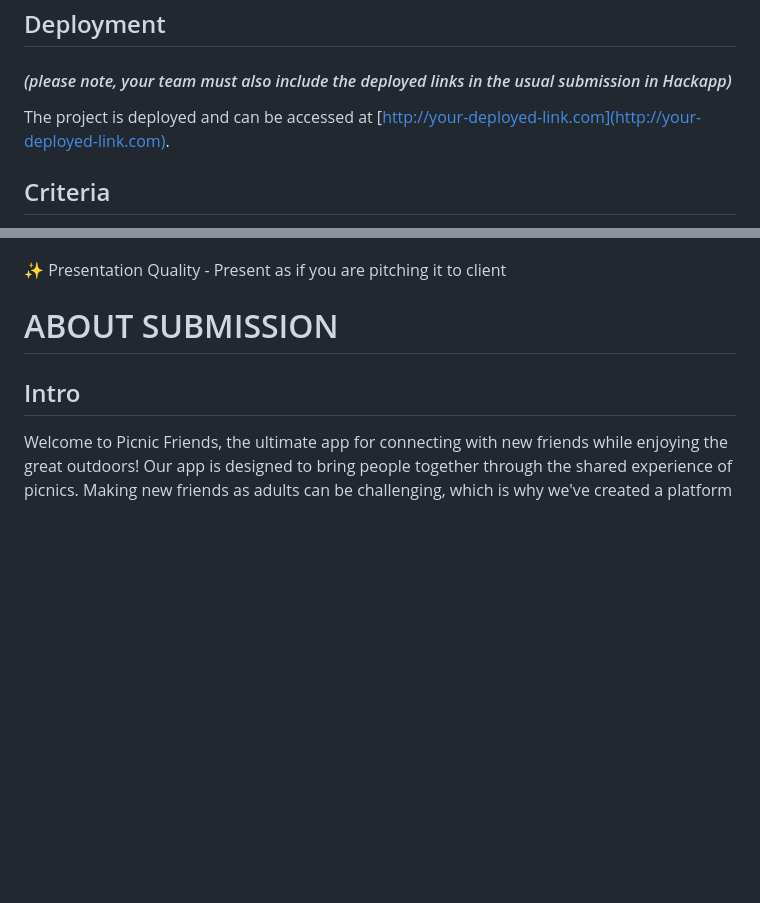
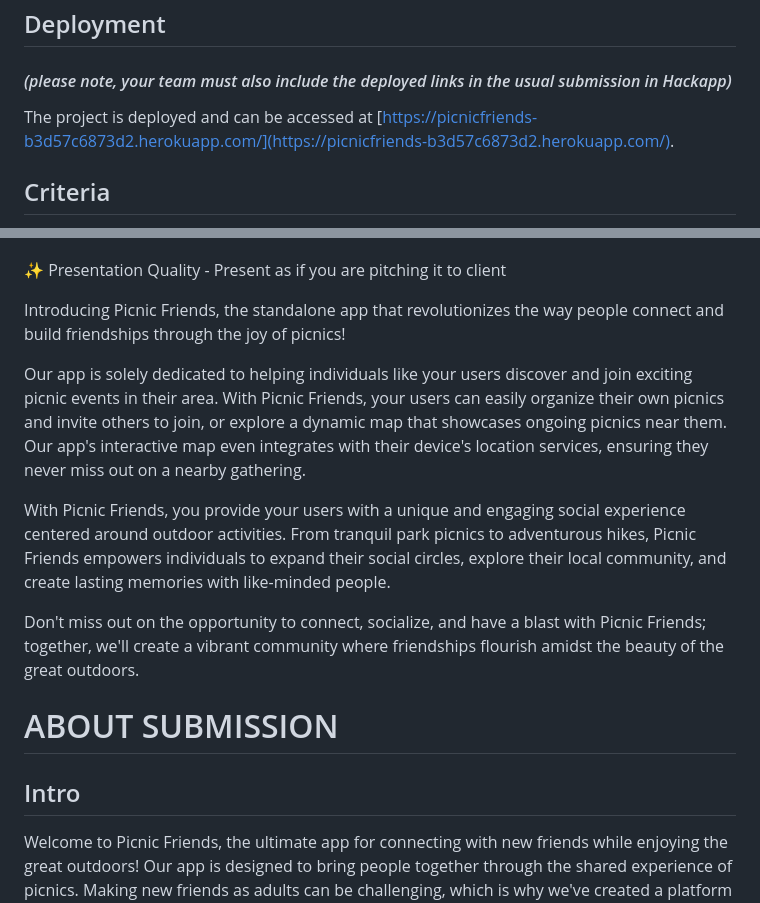
Before and after one commit to moabdelbasset/PicnicFriends, a Markdown page: README.md, 2 parts joined by grey strips. GitHub-like rendering; blank space fills up the shorter version.

Commit message:
Add project pitch and banner to readme

```diff
--- a/README.md
+++ b/README.md
@@ -10,7 +10,7 @@
 # SUBMISSION
 ## Deployment
 #### _(please note, your team must also include the deployed links in the usual submission in Hackapp)_
-The project is deployed and can be accessed at [http://your-deployed-link.com](http://your-deployed-link.com).
+The project is deployed and can be accessed at [https://picnicfriends-b3d57c6873d2.herokuapp.com/](https://picnicfriends-b3d57c6873d2.herokuapp.com/).
 
 ## Criteria
 
@@ -37,6 +37,14 @@ Picnic Friends promotes a healthy lifestyle and fosters connections among people
 In order to streamline development and ensure efficient project management, Picnic Friends employs the use of Github Project Boards and Issues. This allowed our team to create and track user stories, ensuring transparency, collaboration, and efficient project management. It provided a clear overview of tasks and progress, ensuring smooth execution throughout development.
 
 ✨ Presentation Quality - Present as if you are pitching it to client
+
+Introducing Picnic Friends, the standalone app that revolutionizes the way people connect and build friendships through the joy of picnics!
+
+Our app is solely dedicated to helping individuals like your users discover and join exciting picnic events in their area. With Picnic Friends, your users can easily organize their own picnics and invite others to join, or explore a dynamic map that showcases ongoing picnics near them. Our app's interactive map even integrates with their device's location services, ensuring they never miss out on a nearby gathering.
+
+With Picnic Friends, you provide your users with a unique and engaging social experience centered around outdoor activities. From tranquil park picnics to adventurous hikes, Picnic Friends empowers individuals to expand their social circles, explore their local community, and create lasting memories with like-minded people.
+
+Don't miss out on the opportunity to connect, socialize, and have a blast with Picnic Friends; together, we'll create a vibrant community where friendships flourish amidst the beauty of the great outdoors.
 
 
 # ABOUT SUBMISSION
```
Also changed, not shown: other parts of README.md (+2 -1 lines), readme-images/banner.jpg (added).
